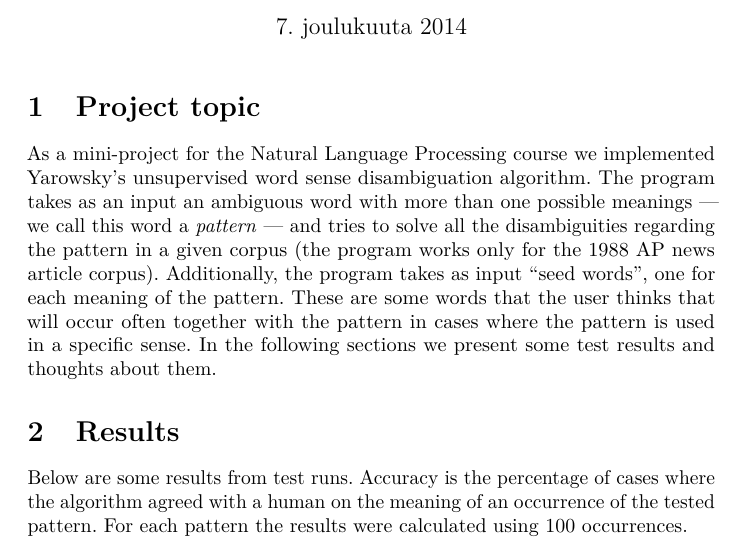
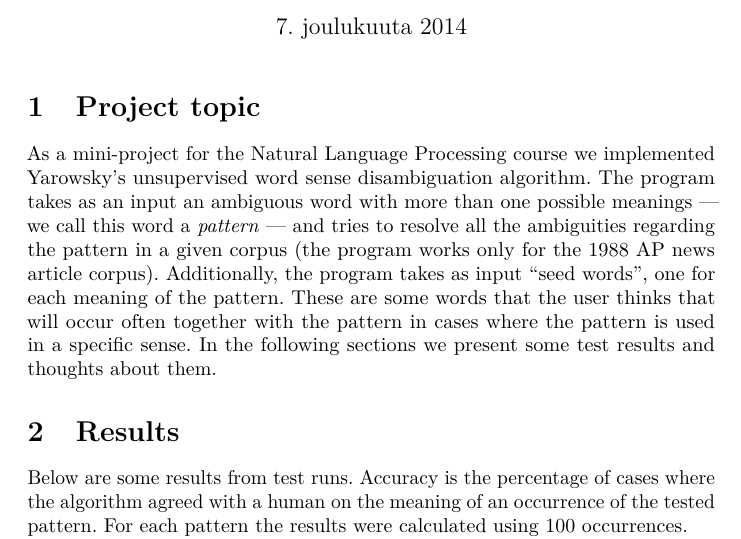
Before and after one commit to juhokallio/YarowskyWSD, a LaTeX document (docs/wsd.tex): part of page 1 of 2, cut so that both start at the same text. Compiled offline with pdfLaTeX.

Commit message:
Edit docs

```diff
--- a/docs/wsd.tex
+++ b/docs/wsd.tex
@@ -47,7 +47,7 @@
 \maketitle
 \section{Project topic}
 
-As a mini-project for the Natural Language Processing course we implemented Yarowsky's unsupervised word sense disambiguation algorithm. The program takes as an input an ambiguous word with more than one possible meanings --- we call this word a \emph{pattern} --- and tries to solve all the disambiguities regarding the pattern in a given corpus (the program works only for the 1988 AP news article corpus). Additionally, the program takes as input ``seed words'', one for each meaning of the pattern. These are some words that the user thinks that will occur often together with the pattern in cases where the pattern is used in a specific sense. In the following sections we present some test results and thoughts about them.
+As a mini-project for the Natural Language Processing course we implemented Yarowsky's unsupervised word sense disambiguation algorithm. The program takes as an input an ambiguous word with more than one possible meanings --- we call this word a \emph{pattern} --- and tries to resolve all the ambiguities regarding the pattern in a given corpus (the program works only for the 1988 AP news article corpus). Additionally, the program takes as input ``seed words'', one for each meaning of the pattern. These are some words that the user thinks that will occur often together with the pattern in cases where the pattern is used in a specific sense. In the following sections we present some test results and thoughts about them.
 
 \section{Results}
 Below are some results from test runs. Accuracy is the percentage of cases where the algorithm agreed with a human on the meaning of an occurrence of the tested pattern. For each pattern the results were calculated using 100 occurrences.
```
Also changed, not shown: docs/wsd.pdf.
